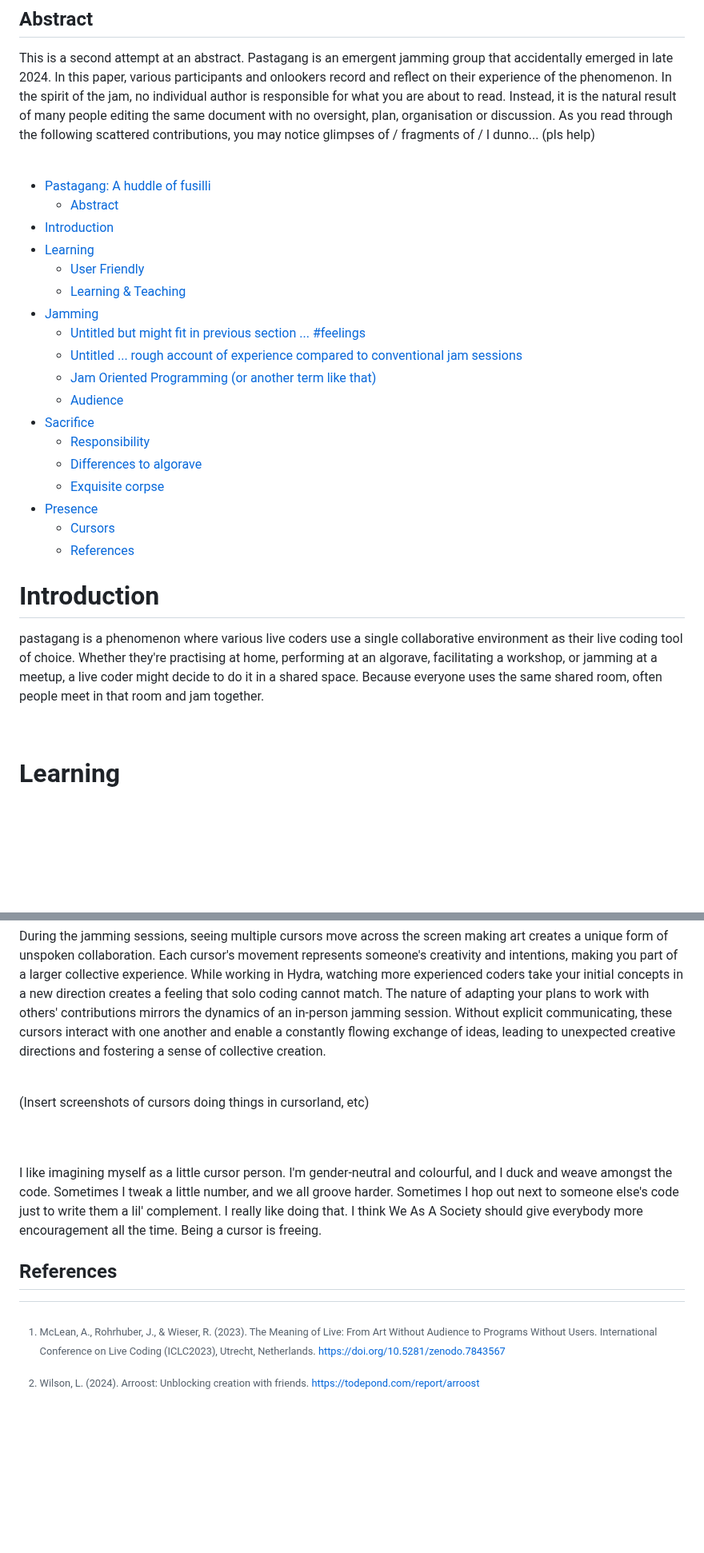
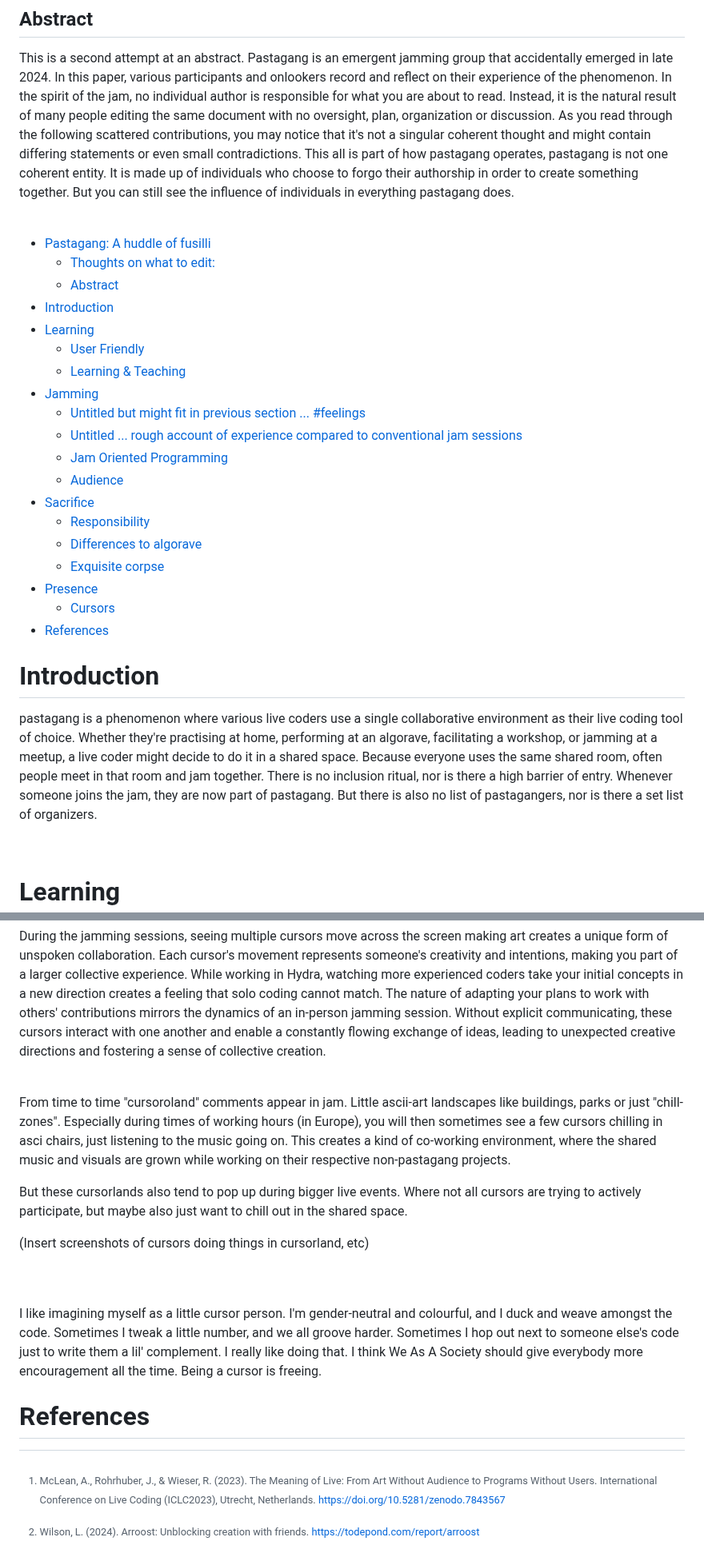
Before and after one commit to pastagang/pastagang, a Markdown page: paper/readme.md, 2 parts joined by grey strips. Shown at 80% size. GitHub-like rendering; blank space fills up the shorter version.

Commit message:
Cursorland and abstract++

```diff
--- a/paper/readme.md
+++ b/paper/readme.md
@@ -16,13 +16,17 @@ This is a second attempt at an abstract.
 Pastagang is an emergent jamming group that accidentally emerged in late 2024.
 In this paper, various participants and onlookers record and reflect on their experience of the phenomenon.
 In the spirit of the jam, no individual author is responsible for what you are about to read.
-Instead, it is the natural result of many people editing the same document with no oversight, plan, organisation or discussion.
-As you read through the following scattered contributions, you may notice glimpses of / fragments of / I dunno... (pls help)
+Instead, it is the natural result of many people editing the same document with no oversight, plan, organization or discussion.
+As you read through the following scattered contributions, you may notice that it's not a singular coherent thought and might contain differing statements or even small contradictions.
+This all is part of how pastagang operates, pastagang is not one coherent entity.
+It is made up of individuals who choose to forgo their authorship in order to create something together.
+But you can still see the influence of individuals in everything pastagang does.
 
 <br>
 
 <!-- TOC -->
 * [Pastagang: A huddle of fusilli](#pastagang-a-huddle-of-fusilli)
+  * [Thoughts on what to edit:](#thoughts-on-what-to-edit)
   * [Abstract](#abstract)
 * [Introduction](#introduction)
 * [Learning](#learning)
@@ -31,7 +35,7 @@ As you read through the following scattered contributions, you may notice glimps
 * [Jamming](#jamming)
   * [Untitled but might fit in previous section ... #feelings](#untitled-but-might-fit-in-previous-section--feelings)
   * [Untitled ... rough account of experience compared to conventional jam sessions](#untitled--rough-account-of-experience-compared-to-conventional-jam-sessions)
-  * [Jam Oriented Programming (or another term like that)](#jam-oriented-programming-or-another-term-like-that)
+  * [Jam Oriented Programming](#jam-oriented-programming)
   * [Audience](#audience)
 * [Sacrifice](#sacrifice)
   * [Responsibility](#responsibility-)
@@ -39,7 +43,7 @@ As you read through the following scattered contributions, you may notice glimps
   * [Exquisite corpse](#exquisite-corpse)
 * [Presence](#presence)
   * [Cursors](#cursors)
-  * [References](#references)
+* [References](#references)
 <!-- TOC -->
 
 
@@ -48,6 +52,9 @@ As you read through the following scattered contributions, you may notice glimps
 pastagang is a phenomenon where various live coders use a single collaborative environment as their live coding tool of choice.
 Whether they're practising at home, performing at an algorave, facilitating a workshop, or jamming at a meetup, a live coder might decide to do it in a shared space.
 Because everyone uses the same shared room, often people meet in that room and jam together.
+There is no inclusion ritual, nor is there a high barrier of entry.
+Whenever someone joins the jam, they are now part of pastagang.
+But there is also no list of pastagangers, nor is there a set list of organizers.
 
 <br>
 
@@ -307,6 +314,14 @@ Without explicit communicating, these cursors interact with one another and enab
 
 <br>
 
+From time to time "cursoroland" comments appear in jam.
+Little ascii-art landscapes like buildings, parks or just "chill-zones".
+Especially during times of working hours (in Europe), you will then sometimes see a few cursors chilling in asci chairs, just listening to the music going on.
+This creates a kind of co-working environment, where the shared music and visuals are grown while working on their respective non-pastagang projects.
+
+But these cursorlands also tend to pop up during bigger live events.
+Where not all cursors are trying to actively participate, but maybe also just want to chill out in the shared space.
+
 (Insert screenshots of cursors doing things in cursorland, etc)
 
 <br>
@@ -320,7 +335,7 @@ Sometimes I hop out next to someone else's code just to write them a lil' comple
 I really like doing that.
 I think We As A Society should give everybody more encouragement all the time. Being a cursor is freeing.
 
-## References
+# References
 
 [^website]: [Pastagang website](https://pastagang.cc)
 [^nudel]: [Nudel](https://nudel.cc)
```
Also changed, not shown: other parts of paper/readme.md (+1 -1 lines).
